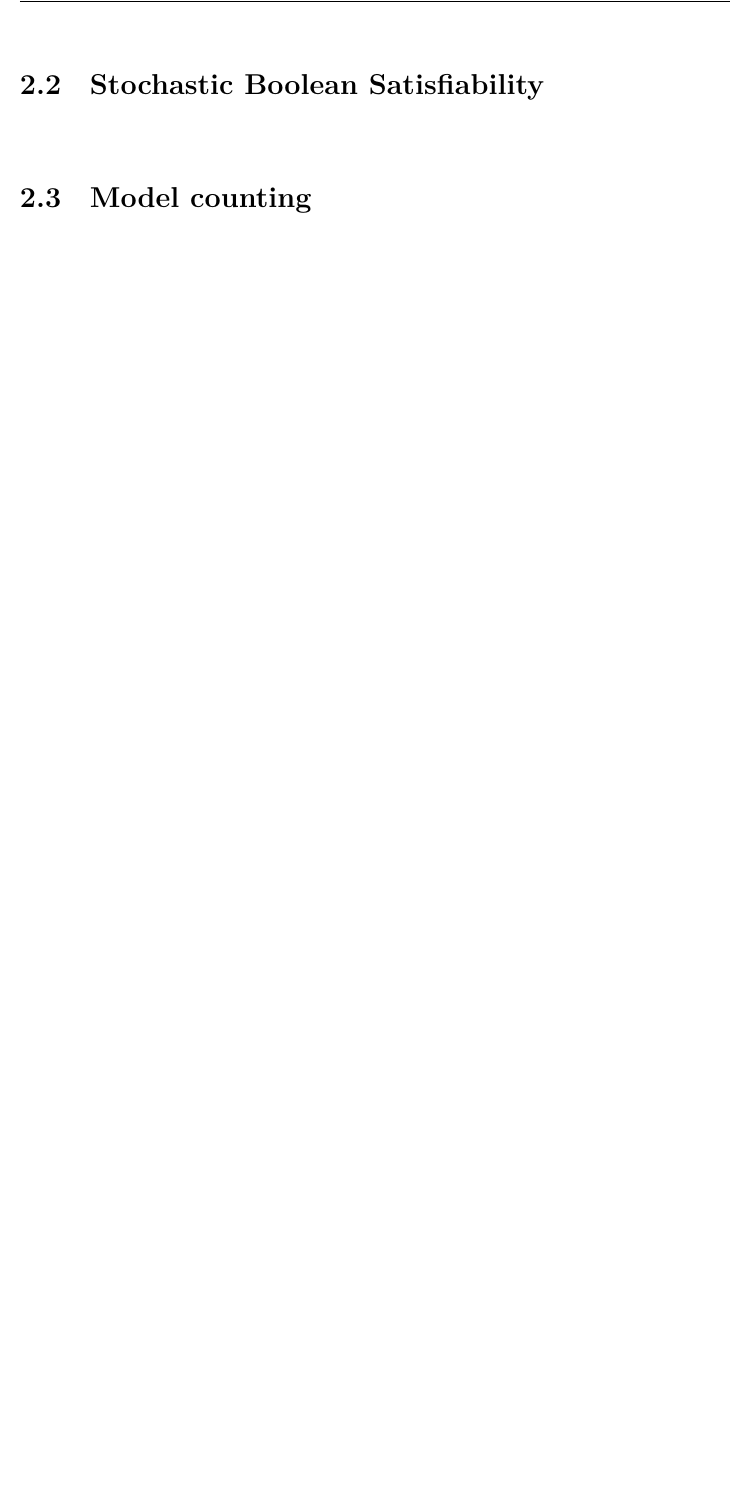
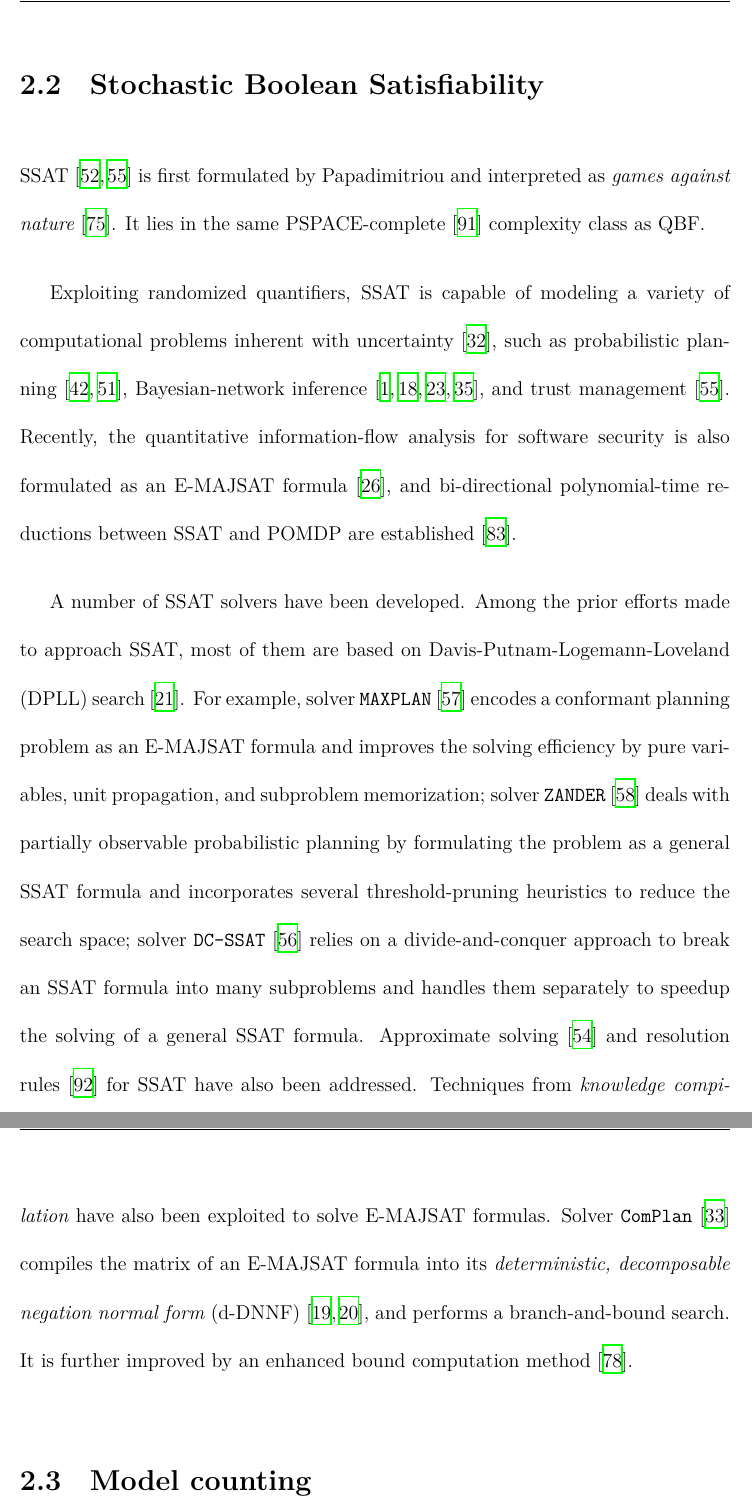
Before and after one commit to nianzelee/PhD-Dissertation, a LaTeX thesis (paper/main.tex, which reads paper/preamble.tex, paper/related-work/ssat.tex): part of page 22 of 124 before the commit and two parts of pages 22 and 23 of 126 after it, the two joined at a grey line, cut so that both start at the same text, the shorter picture padded with empty space. Compiled offline with XeLaTeX.

Commit message:
Add the related work of SSAT

```diff
--- a/paper/preamble.tex
+++ b/paper/preamble.tex
@@ -77,6 +77,7 @@
 \definetool{\maxplan}{MAXPLAN}
 \definetool{\zander}{ZANDER}
 \definetool{\dcssat}{DC-SSAT}
+\definetool{\complan}{ComPlan}
 \definetool{\minisat}{MiniSat}
 \definetool{\cachet}{Cachet}
 \definetool{\abc}{ABC}
--- a/paper/related-work/ssat.tex
+++ b/paper/related-work/ssat.tex
@@ -1,2 +1,30 @@
 \section{Stochastic Boolean Satisfiability}
 \label{sect:related-work-ssat}
+
+SSAT~\cite{Littman2001,SATHandbook-SSAT} is first formulated by Papadimitriou
+and interpreted as \textit{games against nature}~\cite{Papadimitriou1985}.
+It lies in the same PSPACE-complete~\cite{Stockmeyer1973} complexity class as QBF.
+
+Exploiting randomized quantifiers,
+SSAT is capable of modeling a variety of computational problems inherent with uncertainty~\cite{Hnich2011},
+such as probabilistic planning~\cite{Kushmerick1995,Littman1998},
+Bayesian-network inference~\cite{Cooper1990,Jensen1996,Dechter1998,Bacchus2003},
+and trust management~\cite{SATHandbook-SSAT}.
+Recently, the quantitative information-flow analysis for software security is also formulated
+as an E-MAJSAT formula~\cite{Fremont2017},
+and bi-directional polynomial-time reductions between SSAT and POMDP are established~\cite{Salmon2020}.
+
+A number of SSAT solvers have been developed.
+Among the prior efforts made to approach SSAT,
+most of them are based on Davis-Putnam-Logemann-Loveland (DPLL) search~\cite{Davis1962}.
+For example,
+solver \maxplan~\cite{Majercik1998} encodes a conformant planning problem as an E-MAJSAT formula
+and improves the solving efficiency by pure variables, unit propagation, and subproblem memorization;
+solver \zander~\cite{Majercik2003} deals with partially observable probabilistic planning by formulating the problem as a general SSAT formula and incorporates several threshold-pruning heuristics to reduce the search space;
+solver \dcssat~\cite{Majercik2005} relies on a divide-and-conquer approach to break an SSAT formula into many subproblems and handles them separately to speedup the solving of a general SSAT formula.
+Approximate solving~\cite{Majercik2007} and resolution rules~\cite{Teige2010} for SSAT have also been addressed.
+Techniques from \textit{knowledge compilation} have also been exploited to solve E-MAJSAT formulas.
+Solver \complan~\cite{Huang2006} compiles the matrix of an E-MAJSAT formula into its
+\textit{deterministic, decomposable negation normal form} (d-DNNF)~\cite{Darwiche2001,Darwiche2002dDNNF},
+and performs a branch-and-bound search.
+It is further improved by an enhanced bound computation method~\cite{Pipatsrisawat2009}.
```
